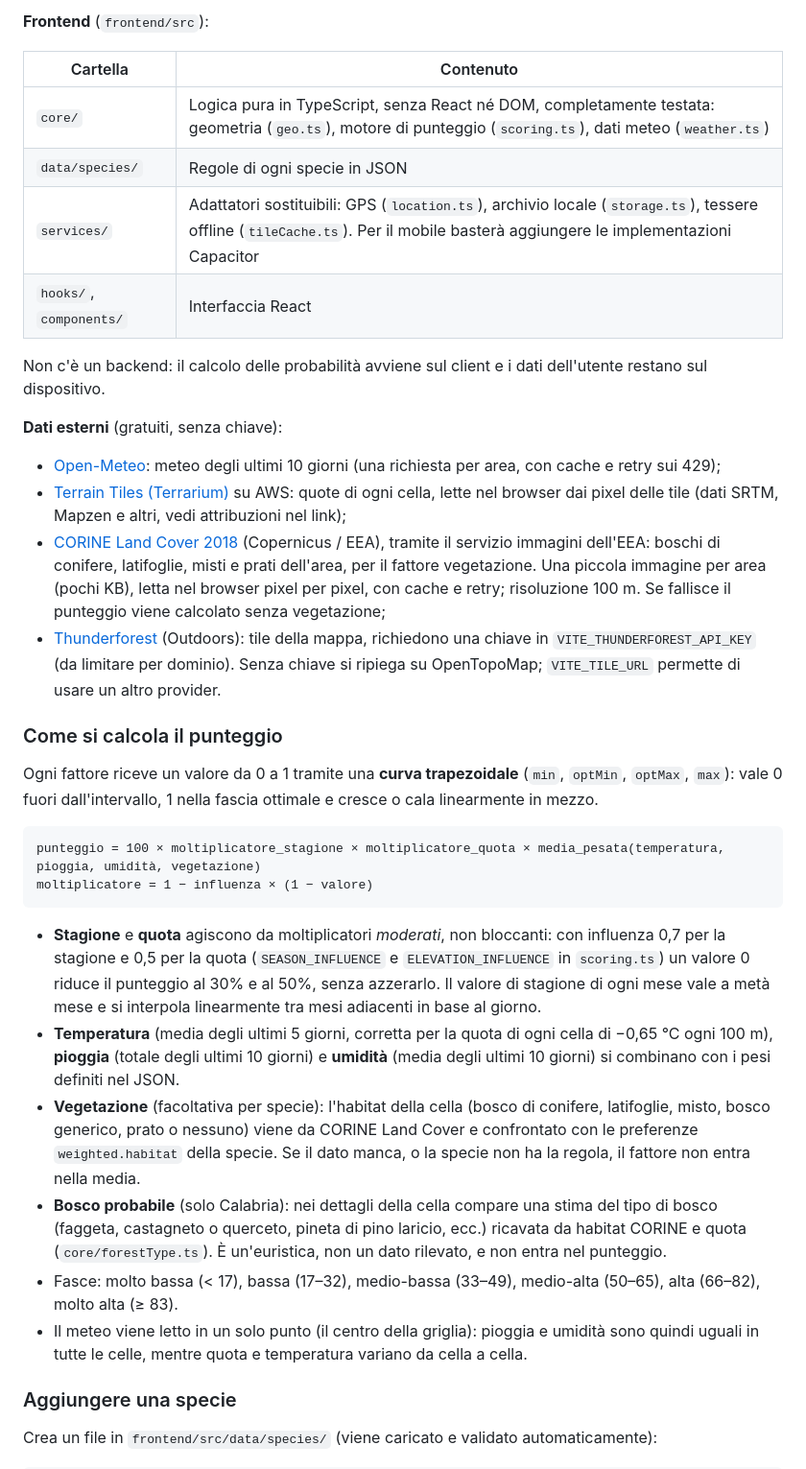
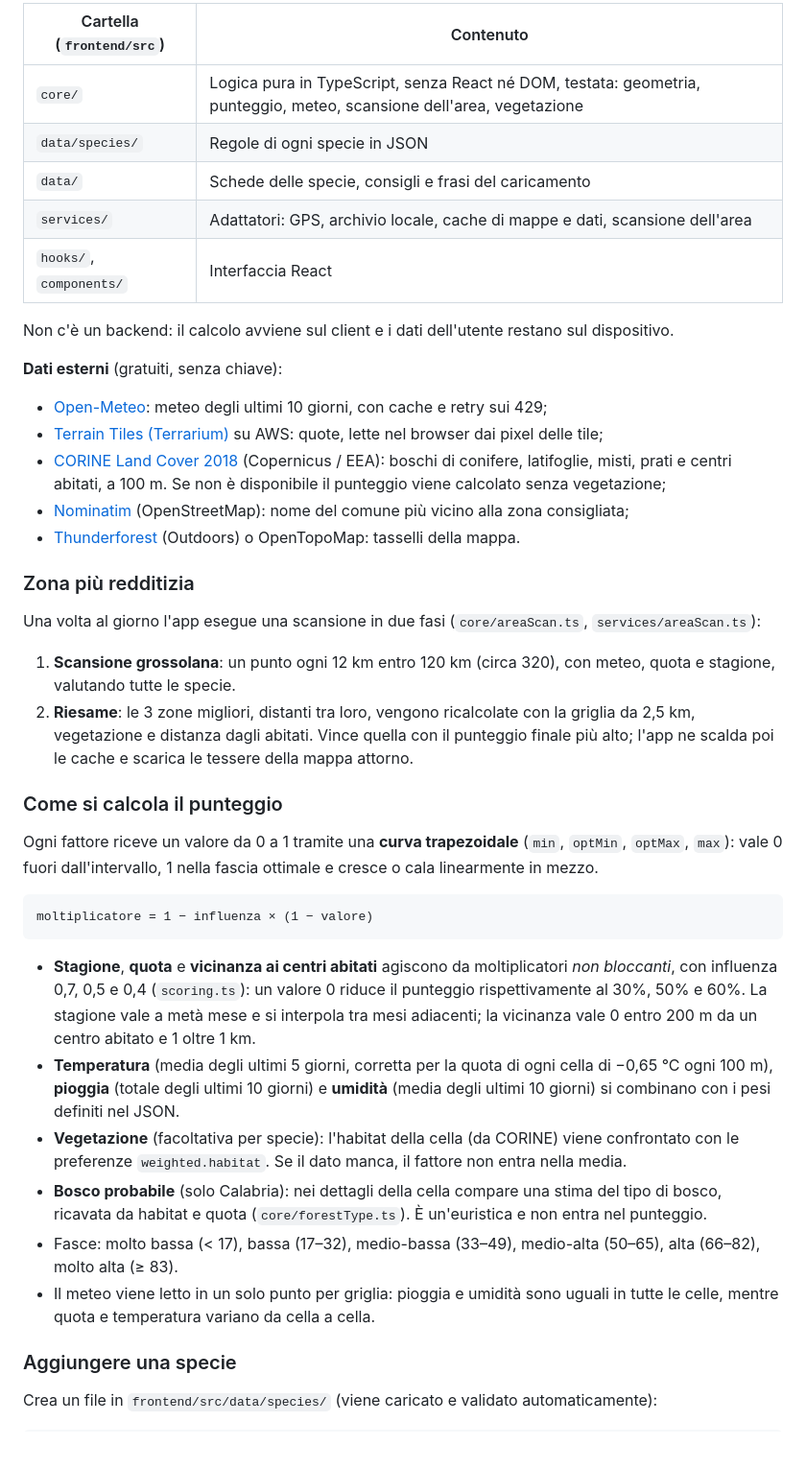
Before and after one commit to 3ld0rad0/boletus_app, a Markdown page: README.md, the part around one of its changes. Shown at 96% size. Drawn GitHub-style; blank space fills up the shorter version.

````diff
--- a/README.md
+++ b/README.md
@@ -18,37 +69,43 @@ boletus_app/
 ```
 
-**Frontend** (`frontend/src`):
-
-| Cartella | Contenuto |
+| Cartella (`frontend/src`) | Contenuto |
 |---|---|
-| `core/` | Logica pura in TypeScript, senza React né DOM, completamente testata: geometria (`geo.ts`), motore di punteggio (`scoring.ts`), dati meteo (`weather.ts`) |
+| `core/` | Logica pura in TypeScript, senza React né DOM, testata: geometria, punteggio, meteo, scansione dell'area, vegetazione |
 | `data/species/` | Regole di ogni specie in JSON |
-| `services/` | Adattatori sostituibili: GPS (`location.ts`), archivio locale (`storage.ts`), tessere offline (`tileCache.ts`). Per il mobile basterà aggiungere le implementazioni Capacitor |
+| `data/` | Schede delle specie, consigli e frasi del caricamento |
+| `services/` | Adattatori: GPS, archivio locale, cache di mappe e dati, scansione dell'area |
 | `hooks/`, `components/` | Interfaccia React |
 
-Non c'è un backend: il calcolo delle probabilità avviene sul client e i dati dell'utente restano sul dispositivo.
+Non c'è un backend: il calcolo avviene sul client e i dati dell'utente restano sul dispositivo.
 
 **Dati esterni** (gratuiti, senza chiave):
-- [Open-Meteo](https://open-meteo.com/): meteo degli ultimi 10 giorni (una richiesta per area, con cache e retry sui 429);
-- [Terrain Tiles (Terrarium)](https://registry.opendata.aws/terrain-tiles/) su AWS: quote di ogni cella, lette nel browser dai pixel delle tile (dati SRTM, Mapzen e altri, vedi attribuzioni nel link);
-- [CORINE Land Cover 2018](https://land.copernicus.eu/pan-european/corine-land-cover) (Copernicus / EEA), tramite il servizio immagini dell'EEA: boschi di conifere, latifoglie, misti e prati dell'area, per il fattore vegetazione. Una piccola immagine per area (pochi KB), letta nel browser pixel per pixel, con cache e retry; risoluzione 100 m. Se fallisce il punteggio viene calcolato senza vegetazione;
-- [Thunderforest](https://www.thunderforest.com/) (Outdoors): tile della mappa, richiedono una chiave in `VITE_THUNDERFOREST_API_KEY` (da limitare per dominio). Senza chiave si ripiega su OpenTopoMap; `VITE_TILE_URL` permette di usare un altro provider.
+- [Open-Meteo](https://open-meteo.com/): meteo degli ultimi 10 giorni, con cache e retry sui 429;
+- [Terrain Tiles (Terrarium)](https://registry.opendata.aws/terrain-tiles/) su AWS: quote, lette nel browser dai pixel delle tile;
+- [CORINE Land Cover 2018](https://land.copernicus.eu/pan-european/corine-land-cover) (Copernicus / EEA): boschi di conifere, latifoglie, misti, prati e centri abitati, a 100 m. Se non è disponibile il punteggio viene calcolato senza vegetazione;
+- [Nominatim](https://nominatim.org/) (OpenStreetMap): nome del comune più vicino alla zona consigliata;
+- [Thunderforest](https://www.thunderforest.com/) (Outdoors) o OpenTopoMap: tasselli della mappa.
+
+### Zona più redditizia
+
+Una volta al giorno l'app esegue una scansione in due fasi (`core/areaScan.ts`, `services/areaScan.ts`):
+
+1. **Scansione grossolana**: un punto ogni 12 km entro 120 km (circa 320), con meteo, quota e stagione, valutando tutte le specie.
+2. **Riesame**: le 3 zone migliori, distanti tra loro, vengono ricalcolate con la griglia da 2,5 km, vegetazione e distanza dagli abitati. Vince quella con il punteggio finale più alto; l'app ne scalda poi le cache e scarica le tessere della mappa attorno.
 
 ### Come si calcola il punteggio
 
 Ogni fattore riceve un valore da 0 a 1 tramite una **curva trapezoidale** (`min`, `optMin`, `optMax`, `max`): vale 0 fuori dall'intervallo, 1 nella fascia ottimale e cresce o cala linearmente in mezzo.
 
 ```
-punteggio = 100 × moltiplicatore_stagione × moltiplicatore_quota × media_pesata(temperatura, pioggia, umidità, vegetazione)
 moltiplicatore = 1 − influenza × (1 − valore)
 ```
 
-- **Stagione** e **quota** agiscono da moltiplicatori *moderati*, non bloccanti: con influenza 0,7 per la stagione e 0,5 per la quota (`SEASON_INFLUENCE` e `ELEVATION_INFLUENCE` in `scoring.ts`) un valore 0 riduce il punteggio al 30% e al 50%, senza azzerarlo. Il valore di stagione di ogni mese vale a metà mese e si interpola linearmente tra mesi adiacenti in base al giorno.
+- **Stagione**, **quota** e **vicinanza ai centri abitati** agiscono da moltiplicatori *non bloccanti*, con influenza 0,7, 0,5 e 0,4 (`scoring.ts`): un valore 0 riduce il punteggio rispettivamente al 30%, 50% e 60%. La stagione vale a metà mese e si interpola tra mesi adiacenti; la vicinanza vale 0 entro 200 m da un centro abitato e 1 oltre 1 km.
 - **Temperatura** (media degli ultimi 5 giorni, corretta per la quota di ogni cella di −0,65 °C ogni 100 m), **pioggia** (totale degli ultimi 10 giorni) e **umidità** (media degli ultimi 10 giorni) si combinano con i pesi definiti nel JSON.
-- **Vegetazione** (facoltativa per specie): l'habitat della cella (bosco di conifere, latifoglie, misto, bosco generico, prato o nessuno) viene da CORINE Land Cover e confrontato con le preferenze `weighted.habitat` della specie. Se il dato manca, o la specie non ha la regola, il fattore non entra nella media.
-- **Bosco probabile** (solo Calabria): nei dettagli della cella compare una stima del tipo di bosco (faggeta, castagneto o querceto, pineta di pino laricio, ecc.) ricavata da habitat CORINE e quota (`core/forestType.ts`). È un'euristica, non un dato rilevato, e non entra nel punteggio.
+- **Vegetazione** (facoltativa per specie): l'habitat della cella (da CORINE) viene confrontato con le preferenze `weighted.habitat`. Se il dato manca, il fattore non entra nella media.
+- **Bosco probabile** (solo Calabria): nei dettagli della cella compare una stima del tipo di bosco, ricavata da habitat e quota (`core/forestType.ts`). È un'euristica e non entra nel punteggio.
 - Fasce: molto bassa (< 17), bassa (17–32), medio-bassa (33–49), medio-alta (50–65), alta (66–82), molto alta (≥ 83).
-- Il meteo viene letto in un solo punto (il centro della griglia): pioggia e umidità sono quindi uguali in tutte le celle, mentre quota e temperatura variano da cella a cella.
+- Il meteo viene letto in un solo punto per griglia: pioggia e umidità sono uguali in tutte le celle, mentre quota e temperatura variano da cella a cella.
 
 ### Aggiungere una specie
 
````
Also changed, not shown: other parts of README.md (+67 -35 lines), docs/screenshots/01-caricamento.png (added), docs/screenshots/03-zona-migliore.png (added), docs/screenshots/04-dettaglio-cella.png (added), docs/screenshots/05-scelta-fungo.png (added), docs/screenshots/06-desktop-zona-migliore.png (added), 3 other files.
